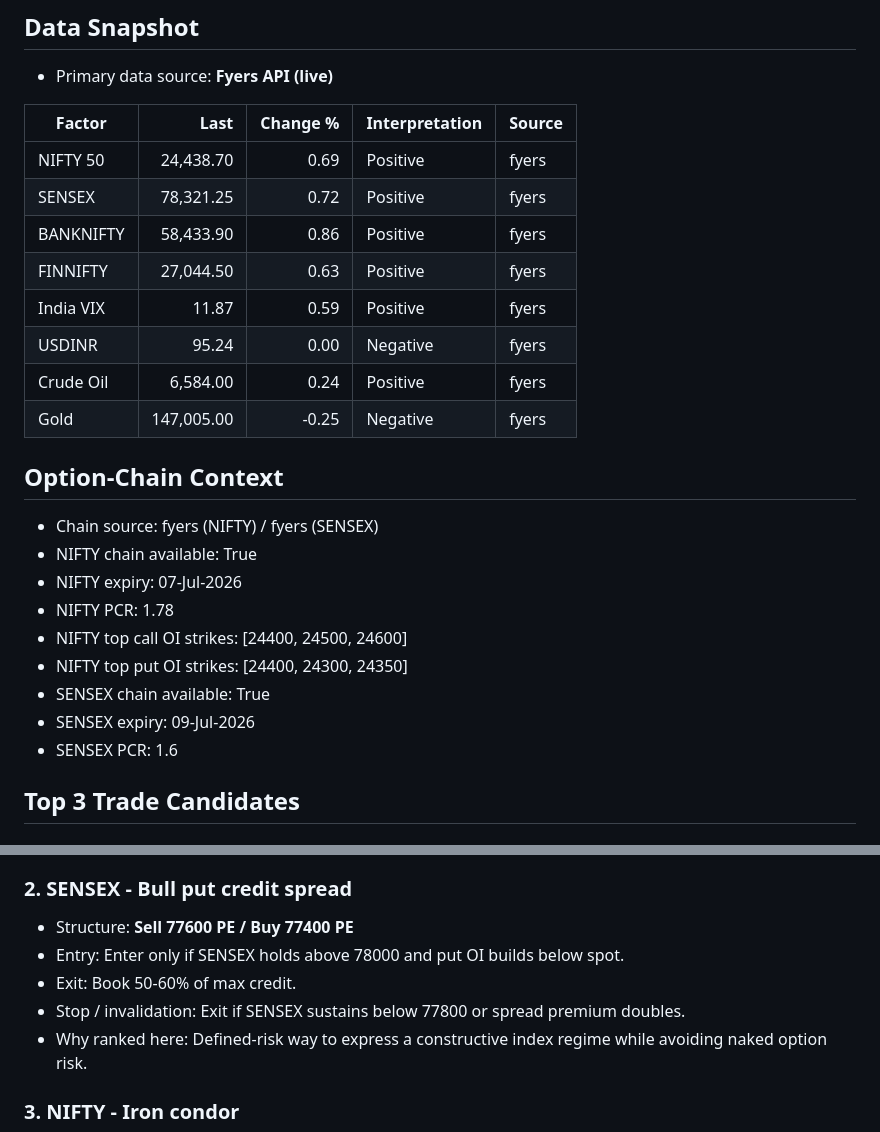
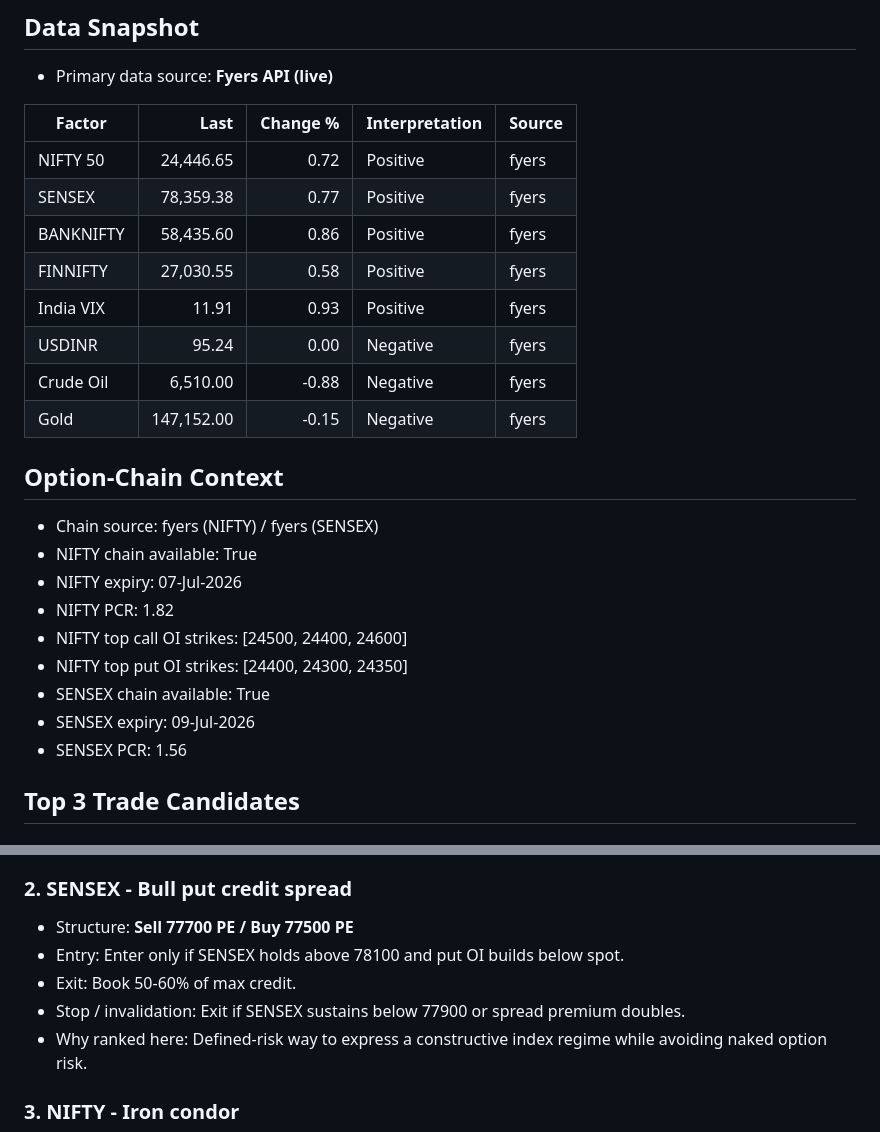
Before and after one commit to myfinancialria/bas, a Markdown page: reports/2026-07-06-premarket-report.md, 2 parts joined by grey strips. GitHub-like rendering.

Commit message:
Update pre-market report and site

```diff
--- a/reports/2026-07-06-premarket-report.md
+++ b/reports/2026-07-06-premarket-report.md
@@ -17,26 +17,26 @@ Generated for the 9:21 AM IST trading-day workflow.
 
 | Factor | Last | Change % | Interpretation | Source |
 |---|---:|---:|---|---|
-| NIFTY 50 | 24,438.70 | 0.69 | Positive | fyers |
-| SENSEX | 78,321.25 | 0.72 | Positive | fyers |
-| BANKNIFTY | 58,433.90 | 0.86 | Positive | fyers |
-| FINNIFTY | 27,044.50 | 0.63 | Positive | fyers |
-| India VIX | 11.87 | 0.59 | Positive | fyers |
+| NIFTY 50 | 24,446.65 | 0.72 | Positive | fyers |
+| SENSEX | 78,359.38 | 0.77 | Positive | fyers |
+| BANKNIFTY | 58,435.60 | 0.86 | Positive | fyers |
+| FINNIFTY | 27,030.55 | 0.58 | Positive | fyers |
+| India VIX | 11.91 | 0.93 | Positive | fyers |
 | USDINR | 95.24 | 0.00 | Negative | fyers |
-| Crude Oil | 6,584.00 | 0.24 | Positive | fyers |
-| Gold | 147,005.00 | -0.25 | Negative | fyers |
+| Crude Oil | 6,510.00 | -0.88 | Negative | fyers |
+| Gold | 147,152.00 | -0.15 | Negative | fyers |
 
 ## Option-Chain Context
 
 - Chain source: fyers (NIFTY) / fyers (SENSEX)
 - NIFTY chain available: True
 - NIFTY expiry: 07-Jul-2026
-- NIFTY PCR: 1.78
-- NIFTY top call OI strikes: [24400, 24500, 24600]
+- NIFTY PCR: 1.82
+- NIFTY top call OI strikes: [24500, 24400, 24600]
 - NIFTY top put OI strikes: [24400, 24300, 24350]
 - SENSEX chain available: True
 - SENSEX expiry: 09-Jul-2026
-- SENSEX PCR: 1.6
+- SENSEX PCR: 1.56
 
 ## Top 3 Trade Candidates
 
@@ -50,10 +50,10 @@ Generated for the 9:21 AM IST trading-day workflow.
 
 ### 2. SENSEX - Bull put credit spread
 
-- Structure: **Sell 77600 PE / Buy 77400 PE**
-- Entry: Enter only if SENSEX holds above 78000 and put OI builds below spot.
+- Structure: **Sell 77700 PE / Buy 77500 PE**
+- Entry: Enter only if SENSEX holds above 78100 and put OI builds below spot.
 - Exit: Book 50-60% of max credit.
-- Stop / invalidation: Exit if SENSEX sustains below 77800 or spread premium doubles.
+- Stop / invalidation: Exit if SENSEX sustains below 77900 or spread premium doubles.
 - Why ranked here: Defined-risk way to express a constructive index regime while avoiding naked option risk.
 
 ### 3. NIFTY - Iron condor
```
